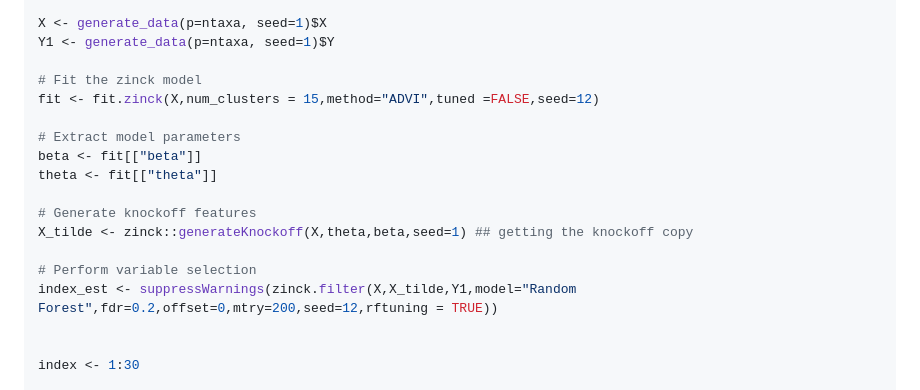
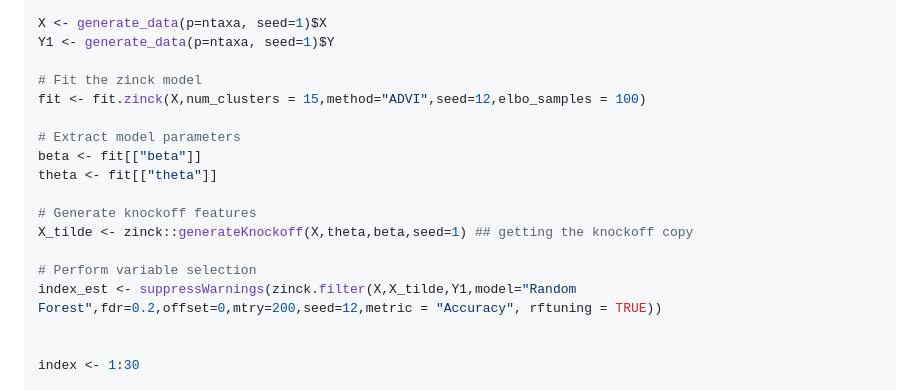
Before and after one commit to ghoshstats/zinck, a Markdown page: README.md, the part around the change. Drawn GitHub-style.

```diff
--- a/README.md
+++ b/README.md
@@ -182,7 +182,7 @@ X <- generate_data(p=ntaxa, seed=1)$X
 Y1 <- generate_data(p=ntaxa, seed=1)$Y
 
 # Fit the zinck model
-fit <- fit.zinck(X,num_clusters = 15,method="ADVI",tuned =FALSE,seed=12)
+fit <- fit.zinck(X,num_clusters = 15,method="ADVI",seed=12,elbo_samples = 100)
 
 # Extract model parameters
 beta <- fit[["beta"]]
@@ -192,7 +192,7 @@ theta <- fit[["theta"]]
 X_tilde <- zinck::generateKnockoff(X,theta,beta,seed=1) ## getting the knockoff copy
 
 # Perform variable selection
-index_est <- suppressWarnings(zinck.filter(X,X_tilde,Y1,model="Random Forest",fdr=0.2,offset=0,mtry=200,seed=12,rftuning = TRUE))
+index_est <- suppressWarnings(zinck.filter(X,X_tilde,Y1,model="Random Forest",fdr=0.2,offset=0,mtry=200,seed=12,metric = "Accuracy", rftuning = TRUE))
 
 
 index <- 1:30
```
